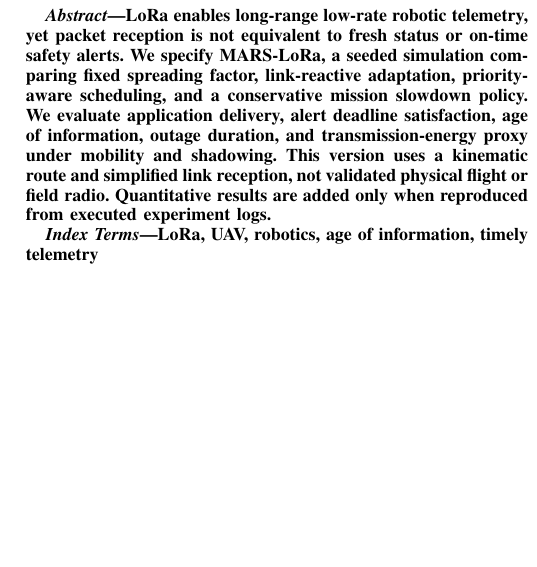
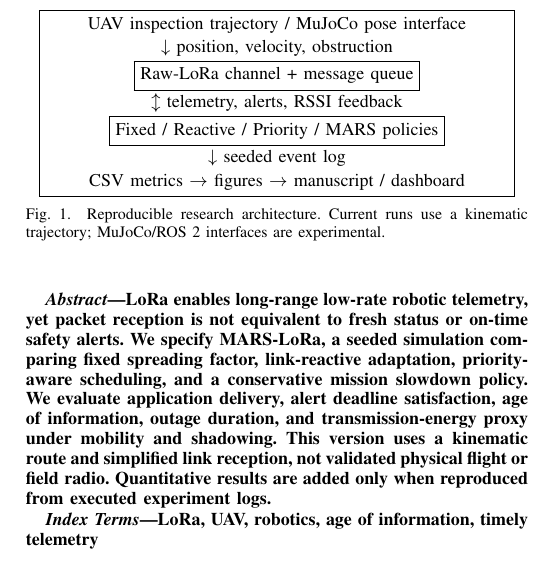
Before and after one commit to lalitkumar790/mars-lora, a LaTeX paper (paper/paper.tex): part of one column of page 1 of 2, cut at the place of the change, the shorter picture padded with empty space. Compiled offline with pdfLaTeX.

Commit message:
Add system architecture diagram directly to LaTeX manuscript

```diff
--- a/paper/paper.tex
+++ b/paper/paper.tex
@@ -10,6 +10,18 @@ LoRa enables long-range low-rate robotic telemetry, yet packet reception is not
 \begin{IEEEkeywords}LoRa, UAV, robotics, age of information, timely telemetry\end{IEEEkeywords}
 \section{Introduction}
 Robotic operations require more than eventual packet delivery. LoRa trades low-power range for transmission airtime, so long packets and weak links may compromise deadline-sensitive information \cite{bor,centenaro}. Age of Information (AoI) captures the freshness of received status \cite{kaul}. This paper asks how communication adaptation and mission-duration overhead influence critical alert timeliness under mobility. We contribute a reproducible simulator, explicit policy baselines, and a test protocol rather than an unverified improvement claim.
+\begin{figure}[t]
+\centering\fbox{\begin{minipage}{0.92\linewidth}\centering\small
+UAV inspection trajectory / MuJoCo pose interface\\[2pt]
+$\downarrow$ position, velocity, obstruction\\[2pt]
+\fbox{Raw-LoRa channel + message queue}\\[2pt]
+$\updownarrow$ telemetry, alerts, RSSI feedback\\[2pt]
+\fbox{Fixed / Reactive / Priority / MARS policies}\\[2pt]
+$\downarrow$ seeded event log\\[2pt]
+CSV metrics $\rightarrow$ figures $\rightarrow$ manuscript / dashboard
+\end{minipage}}
+\caption{Reproducible research architecture. Current runs use a kinematic trajectory; MuJoCo/ROS 2 interfaces are experimental.}\label{fig:arch}
+\end{figure}
 \section{Related Work and Scope}
 LoRa spreading factor changes sensitivity and airtime \cite{bor}; LoRaWAN adds network procedures not included here \cite{centenaro}. We model raw point-to-point LoRa, not LoRaWAN. MuJoCo \cite{todorov} and ROS 2 \cite{macenski} offer future flight integration, but the present baseline produces kinematic trajectories. A physically simulated drone remains necessary for full robotics-system claims.
 \section{Mission and Link Model}
```
